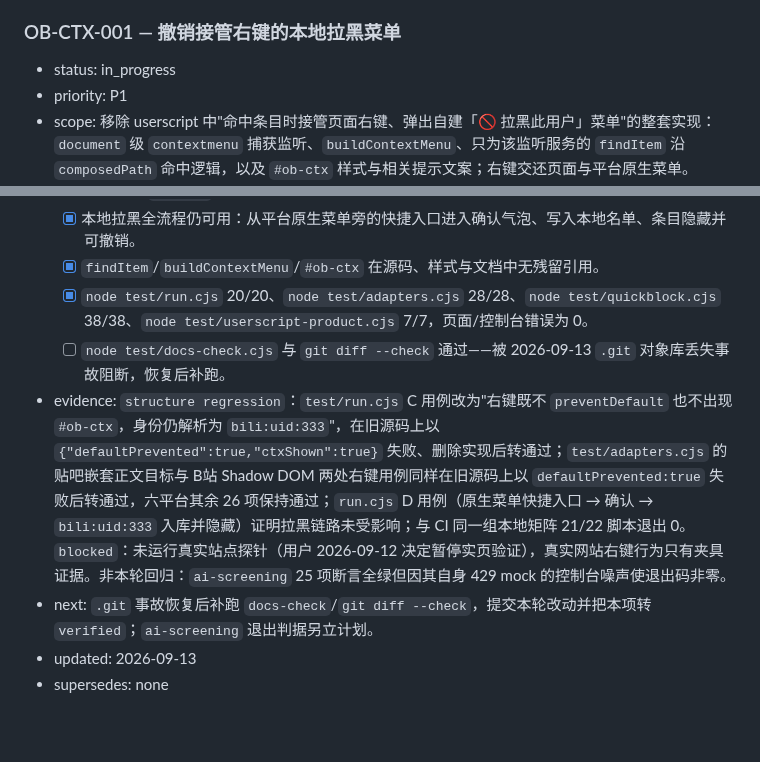
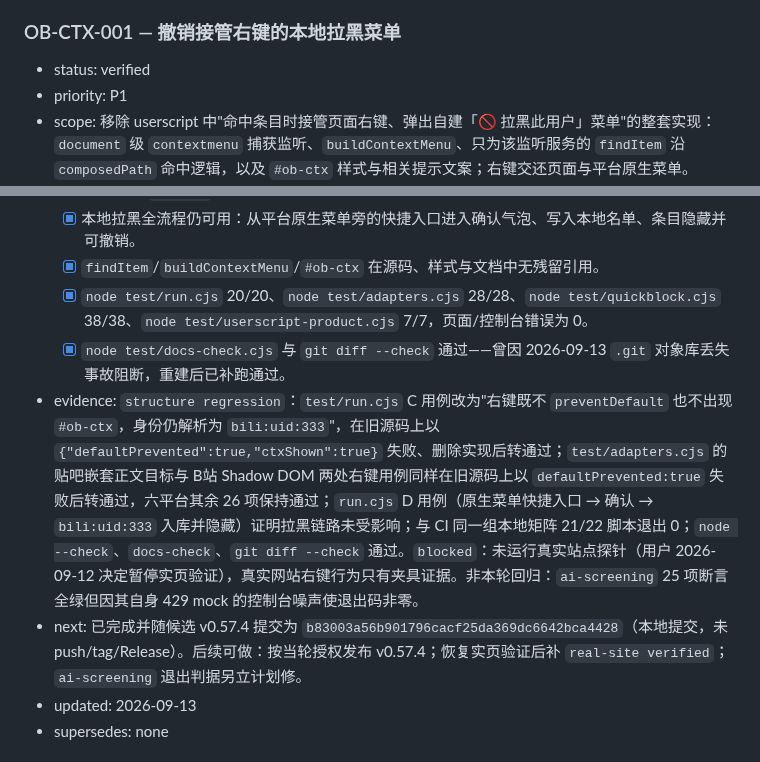
Before and after one commit to a2787/ub-utils, a Markdown page: docs/maintenance/PLAN.md, 2 parts joined by grey strips. Rendered like a GitHub page; blank space fills up the shorter version.

```diff
--- a/docs/maintenance/PLAN.md
+++ b/docs/maintenance/PLAN.md
@@ -104,7 +104,7 @@ blocked；OB-WEIBO-003 verified）。范围、证据、残留与恢复动作见
 
 ### OB-CTX-001 — 撤销接管右键的本地拉黑菜单
 
-- status: in_progress
+- status: verified
 - priority: P1
 - scope: 移除 userscript 中"命中条目时接管页面右键、弹出自建「🚫 拉黑此用户」菜单"的整套实现：`document` 级 `contextmenu` 捕获监听、`buildContextMenu`、只为该监听服务的 `findItem` 沿 `composedPath` 命中逻辑，以及 `#ob-ctx` 样式与相关提示文案；右键交还页面与平台原生菜单。
 - non-goals: 不删除本地名单、确认气泡、撤销 toast、平台原生菜单旁的「本地拉黑」快捷入口、B站弹幕工具、批量/作品级屏蔽或任何存储格式；不新增替代手势或新入口；不改动身份键规范与平台写入红线。
@@ -114,9 +114,9 @@ blocked；OB-WEIBO-003 verified）。范围、证据、残留与恢复动作见
   - [x] 本地拉黑全流程仍可用：从平台原生菜单旁的快捷入口进入确认气泡、写入本地名单、条目隐藏并可撤销。
   - [x] `findItem`/`buildContextMenu`/`#ob-ctx` 在源码、样式与文档中无残留引用。
   - [x] `node test/run.cjs` 20/20、`node test/adapters.cjs` 28/28、`node test/quickblock.cjs` 38/38、`node test/userscript-product.cjs` 7/7，页面/控制台错误为 0。
-  - [ ] `node test/docs-check.cjs` 与 `git diff --check` 通过——被 2026-09-13 `.git` 对象库丢失事故阻断，恢复后补跑。
-- evidence: `structure regression`：`test/run.cjs` C 用例改为"右键既不 `preventDefault` 也不出现 `#ob-ctx`，身份仍解析为 `bili:uid:333`"，在旧源码上以 `{"defaultPrevented":true,"ctxShown":true}` 失败、删除实现后转通过；`test/adapters.cjs` 的贴吧嵌套正文目标与 B站 Shadow DOM 两处右键用例同样在旧源码上以 `defaultPrevented:true` 失败后转通过，六平台其余 26 项保持通过；`run.cjs` D 用例（原生菜单快捷入口 → 确认 → `bili:uid:333` 入库并隐藏）证明拉黑链路未受影响；与 CI 同一组本地矩阵 21/22 脚本退出 0。`blocked`：未运行真实站点探针（用户 2026-09-12 决定暂停实页验证），真实网站右键行为只有夹具证据。非本轮回归：`ai-screening` 25 项断言全绿但因其自身 429 mock 的控制台噪声使退出码非零。
-- next: `.git` 事故恢复后补跑 `docs-check`/`git diff --check`，提交本轮改动并把本项转 `verified`；`ai-screening` 退出判据另立计划。
+  - [x] `node test/docs-check.cjs` 与 `git diff --check` 通过——曾因 2026-09-13 `.git` 对象库丢失事故阻断，重建后已补跑通过。
+- evidence: `structure regression`：`test/run.cjs` C 用例改为"右键既不 `preventDefault` 也不出现 `#ob-ctx`，身份仍解析为 `bili:uid:333`"，在旧源码上以 `{"defaultPrevented":true,"ctxShown":true}` 失败、删除实现后转通过；`test/adapters.cjs` 的贴吧嵌套正文目标与 B站 Shadow DOM 两处右键用例同样在旧源码上以 `defaultPrevented:true` 失败后转通过，六平台其余 26 项保持通过；`run.cjs` D 用例（原生菜单快捷入口 → 确认 → `bili:uid:333` 入库并隐藏）证明拉黑链路未受影响；与 CI 同一组本地矩阵 21/22 脚本退出 0；`node --check`、`docs-check`、`git diff --check` 通过。`blocked`：未运行真实站点探针（用户 2026-09-12 决定暂停实页验证），真实网站右键行为只有夹具证据。非本轮回归：`ai-screening` 25 项断言全绿但因其自身 429 mock 的控制台噪声使退出码非零。
+- next: 已完成并随候选 v0.57.4 提交为 `b83003a56b901796cacf25da369dc6642bca4428`（本地提交，未 push/tag/Release）。后续可做：按当轮授权发布 v0.57.4；恢复实页验证后补 `real-site verified`；`ai-screening` 退出判据另立计划修。
 - updated: 2026-09-13
 - supersedes: none
 
```
Also changed, not shown: docs/maintenance/CURRENT.md (+12 -7 lines).
